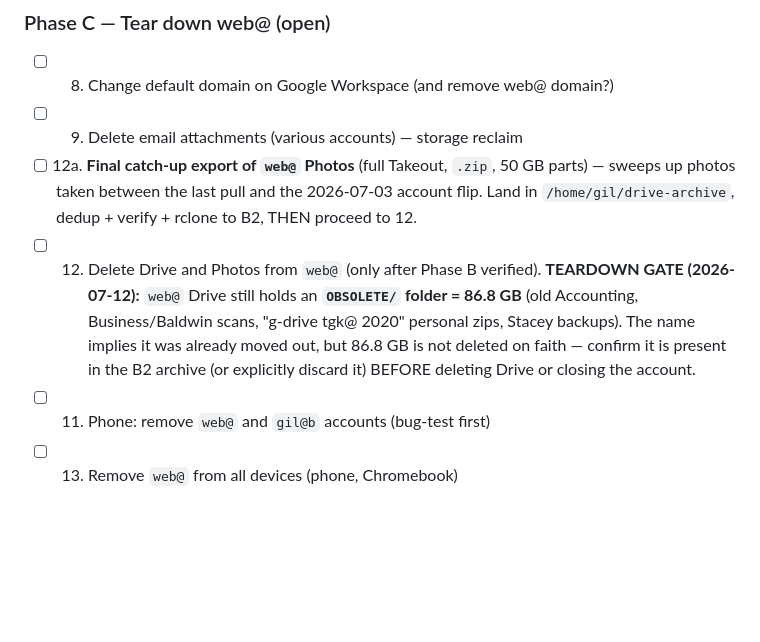
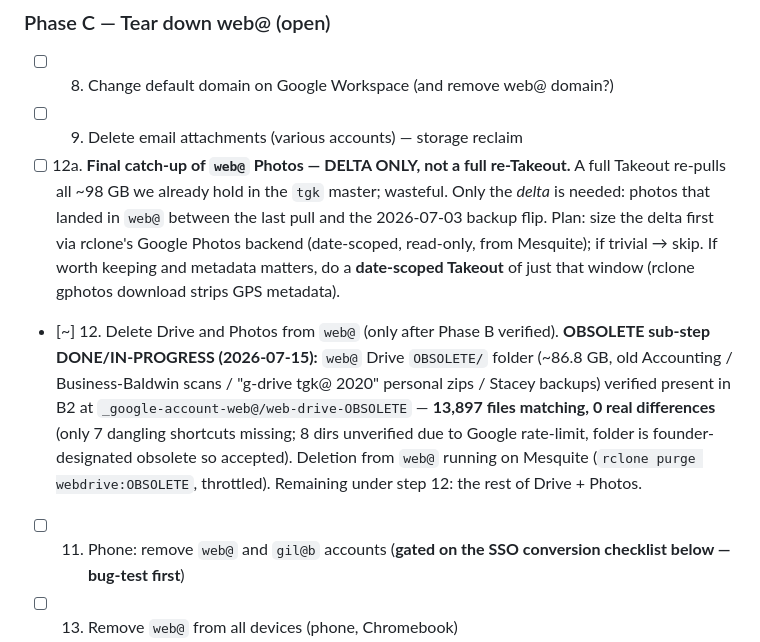
Before and after one commit to gil-buttonsimple/personal, a Markdown page: data-google-cleanup.md, the part around one of its changes. Drawn GitHub-style; blank space fills up the shorter version.

Commit message:
google-cleanup: prioritized web@ SSO conversion checklist (gates phone teardown); OBSOLETE verified in B2 + purge underway; Photos catch-up = delta-only strategy

```diff
--- a/data-google-cleanup.md
+++ b/data-google-cleanup.md
@@ -69,15 +69,22 @@ mailbox is preserved and shut down there is no send-from to maintain.
 
 - [ ] 8. Change default domain on Google Workspace (and remove web@ domain?)
 - [ ] 9. Delete email attachments (various accounts) — storage reclaim
-- [ ] 12a. **Final catch-up export of `web@` Photos** (full Takeout, `.zip`, 50 GB parts)
-  — sweeps up photos taken between the last pull and the 2026-07-03 account flip. Land
-  in `/home/gil/drive-archive`, dedup + verify + rclone to B2, THEN proceed to 12.
-- [ ] 12. Delete Drive and Photos from `web@` (only after Phase B verified).
-  **TEARDOWN GATE (2026-07-12):** `web@` Drive still holds an **`OBSOLETE/` folder = 86.8 GB**
-  (old Accounting, Business/Baldwin scans, "g-drive tgk@ 2020" personal zips, Stacey backups).
-  The name implies it was already moved out, but 86.8 GB is not deleted on faith — confirm it
-  is present in the B2 archive (or explicitly discard it) BEFORE deleting Drive or closing the account.
-- [ ] 11. Phone: remove `web@` and `gil@b` accounts (bug-test first)
+- [ ] 12a. **Final catch-up of `web@` Photos — DELTA ONLY, not a full re-Takeout.**
+  A full Takeout re-pulls all ~98 GB we already hold in the `tgk` master; wasteful. Only the
+  *delta* is needed: photos that landed in `web@` between the last pull and the 2026-07-03
+  backup flip. Plan: size the delta first via rclone's Google Photos backend (date-scoped,
+  read-only, from Mesquite); if trivial → skip. If worth keeping and metadata matters, do a
+  **date-scoped Takeout** of just that window (rclone gphotos download strips GPS metadata).
+- [~] 12. Delete Drive and Photos from `web@` (only after Phase B verified).
+  **OBSOLETE sub-step DONE/IN-PROGRESS (2026-07-15):** `web@` Drive `OBSOLETE/` folder
+  (~86.8 GB, old Accounting / Business-Baldwin scans / "g-drive tgk@ 2020" personal zips /
+  Stacey backups) verified present in B2 at
+  `_google-account-web@/web-drive-OBSOLETE` — **13,897 files matching, 0 real differences**
+  (only 7 dangling shortcuts missing; 8 dirs unverified due to Google rate-limit, folder is
+  founder-designated obsolete so accepted). Deletion from `web@` running on Mesquite
+  (`rclone purge webdrive:OBSOLETE`, throttled). Remaining under step 12: the rest of Drive + Photos.
+- [ ] 11. Phone: remove `web@` and `gil@b` accounts (**gated on the SSO conversion checklist
+  below — bug-test first**)
 - [ ] 13. Remove `web@` from all devices (phone, Chromebook)
 - [ ] **Final: shut down the mailbox / cancel the `web@` Workspace seat.** Confirm
   forwarding still routes anything stray, then close it out and stop the billing.
```
Also changed, not shown: other parts of data-google-cleanup.md (+30 -0 lines).
